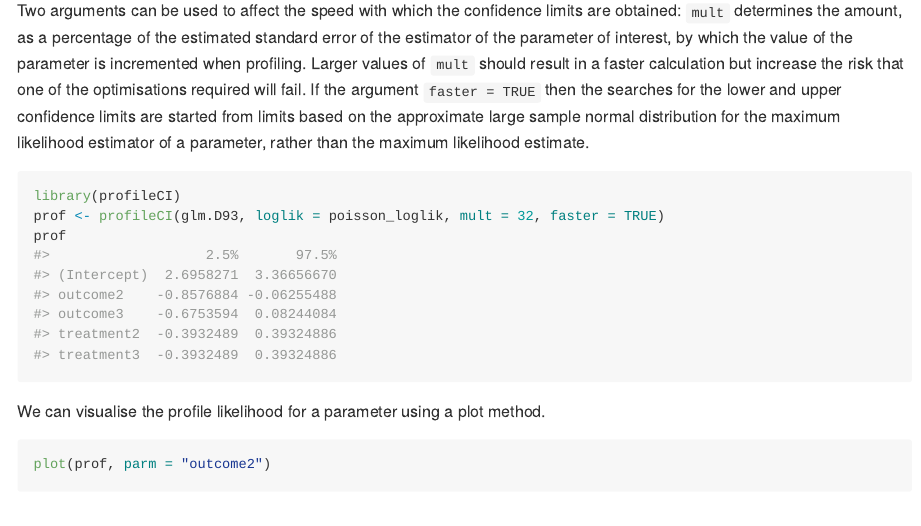
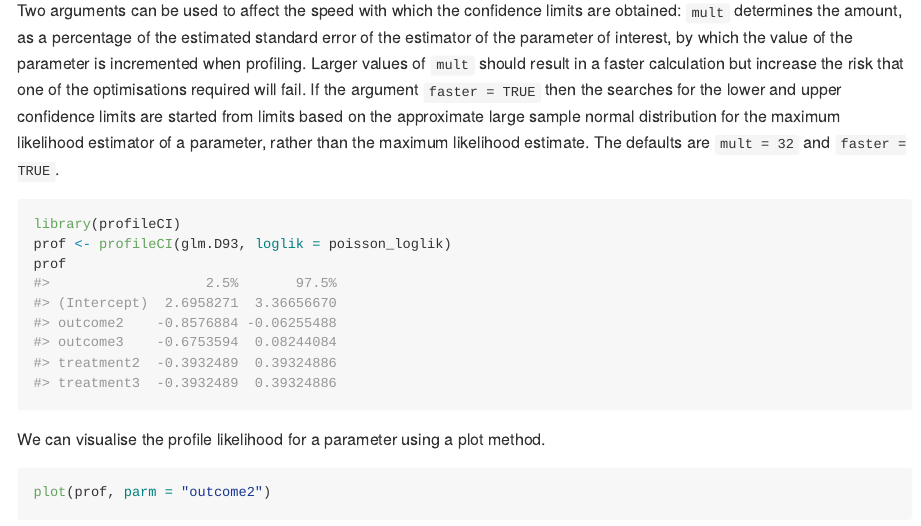
Before and after one commit to paulnorthrop/profileCI, an R Markdown document (README.Rmd): the page in a window 1100 px wide, from 1050 px down. The pictures show the output file README.md that the author committed with the source, drawn offline in the style of GitHub; badge pictures from the web are left out.

Commit message:
Update README

````diff
--- a/README.Rmd
+++ b/README.Rmd
@@ -52,11 +52,11 @@ poisson_loglik <- function(pars) {
 
 The function `profileCI()` profiles the log-likelihood, with respect to one parameter at a time. For a given value of this parameter the log-likelihood is maximised over the other parameters. The aim is to search below and above the MLE of the parameter until the profile log-likelihood drops to a level corresponding to the limits of the confidence interval of a desired confidence level.
 
-Two arguments can be used to affect the speed with which the confidence limits are obtained: `mult` determines the amount, as a percentage of the estimated standard error of the estimator of the parameter of interest, by which the value of the parameter is incremented when profiling. Larger values of `mult` should result in a faster calculation but increase the risk that one of the optimisations required will fail. If the argument `faster = TRUE` then the searches for the lower and upper confidence limits are started from limits based on the approximate large  sample normal distribution for the maximum likelihood estimator of a parameter, rather than the maximum likelihood estimate.
+Two arguments can be used to affect the speed with which the confidence limits are obtained: `mult` determines the amount, as a percentage of the estimated standard error of the estimator of the parameter of interest, by which the value of the parameter is incremented when profiling. Larger values of `mult` should result in a faster calculation but increase the risk that one of the optimisations required will fail. If the argument `faster = TRUE` then the searches for the lower and upper confidence limits are started from limits based on the approximate large  sample normal distribution for the maximum likelihood estimator of a parameter, rather than the maximum likelihood estimate. The defaults are `mult = 32` and `faster = TRUE`.
 
 ```{r}
 library(profileCI)
-prof <- profileCI(glm.D93, loglik = poisson_loglik, mult = 32, faster = TRUE)
+prof <- profileCI(glm.D93, loglik = poisson_loglik)
 prof
 ```
 
````
Also changed, not shown: README.md, README.Rmd (4 more changed lines), 1 other file.
